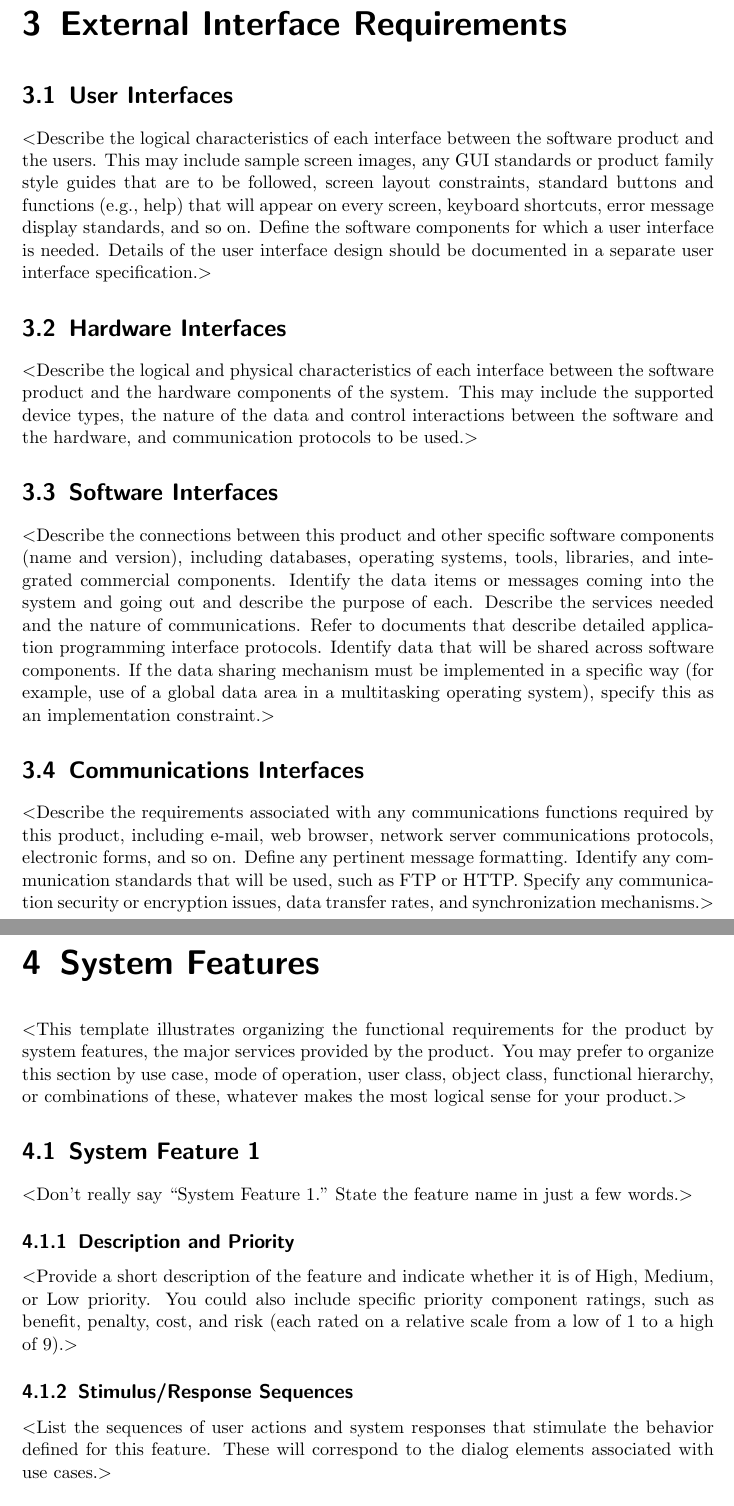
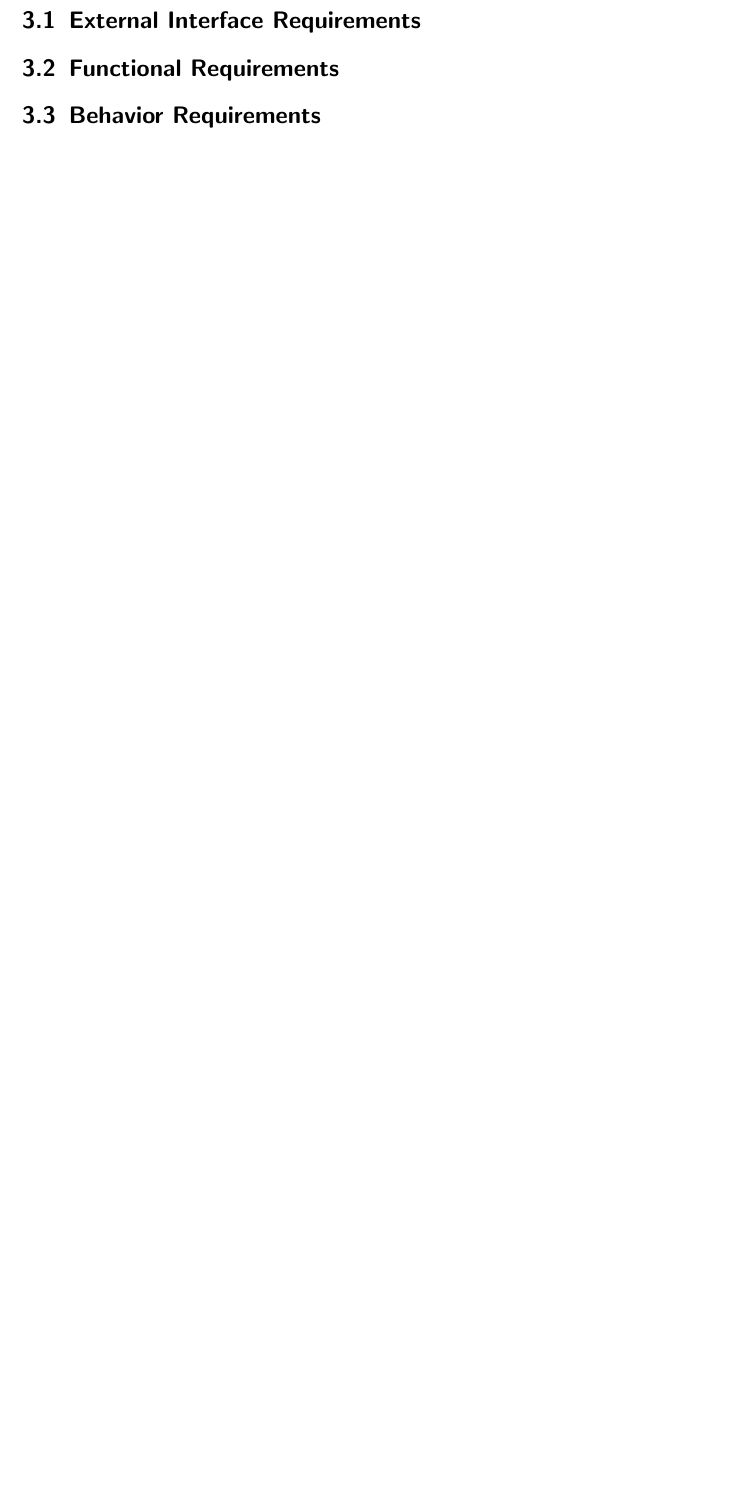
Before and after one commit to javb99/cs320-project, a LaTeX document (documentation/srs.tex): two parts of pages 9 and 10 of 13 before the commit and part of page 9 of 11 after it, the two joined at a grey line, cut so that both start at the same text, the shorter picture padded with empty space. Compiled offline with pdfLaTeX.

Commit message:
Change section headings to match the .doc template.

```diff
--- a/documentation/srs.tex
+++ b/documentation/srs.tex
@@ -187,64 +197,12 @@ reuse from another project, unless they are already documented elsewhere (for
 example, in the vision and scope document or the project plan).$>$
 
 
-\chapter{External Interface Requirements}
+\chapter{Specific Requirements}
 
-\section{User Interfaces}
-$<$Describe the logical characteristics of each interface between the software
-product and the users. This may include sample screen images, any GUI standards
-or product family style guides that are to be followed, screen layout
-constraints, standard buttons and functions (e.g., help) that will appear on
-every screen, keyboard shortcuts, error message display standards, and so on.
-Define the software components for which a user interface is needed. Details of
-the user interface design should be documented in a separate user interface
-specification.$>$
+\section{External Interface Requirements}
 
-\section{Hardware Interfaces}
-$<$Describe the logical and physical characteristics of each interface between
-the software product and the hardware components of the system. This may include
-the supported device types, the nature of the data and control interactions
-between the software and the hardware, and communication protocols to be
-used.$>$
+\section{Functional Requirements}
 
-\section{Software Interfaces}
-$<$Describe the connections between this product and other specific software
-components (name and version), including databases, operating systems, tools,
-libraries, and integrated commercial components. Identify the data items or
-messages coming into the system and going out and describe the purpose of each.
-Describe the services needed and the nature of communications. Refer to
-documents that describe detailed application programming interface protocols.
-Identify data that will be shared across software components. If the data
-sharing mechanism must be implemented in a specific way (for example, use of a
-global data area in a multitasking operating system), specify this as an
-implementation constraint.$>$
-
-\section{Communications Interfaces}
-$<$Describe the requirements associated with any communications functions
-required by this product, including e-mail, web browser, network server
-communications protocols, electronic forms, and so on. Define any pertinent
-message formatting. Identify any communication standards that will be used, such
-as FTP or HTTP. Specify any communication security or encryption issues, data
-transfer rates, and synchronization mechanisms.$>$
+\section{Behavior Requirements}
 
 
-\chapter{System Features}
-$<$This template illustrates organizing the functional requirements for the
-product by system features, the major services provided by the product. You may
-prefer to organize this section by use case, mode of operation, user class,
-object class, functional hierarchy, or combinations of these, whatever makes the
-most logical sense for your product.$>$
-
-\section{System Feature 1}
-$<$Don’t really say “System Feature 1.” State the feature name in just a few
-words.$>$
-
-\subsection{Description and Priority}
-$<$Provide a short description of the feature and indicate whether it is of
-High, Medium, or Low priority. You could also include specific priority
-component ratings, such as benefit, penalty, cost, and risk (each rated on a
-relative scale from a low of 1 to a high of 9).$>$
-
-\subsection{Stimulus/Response Sequences}
-$<$List the sequences of user actions and system responses that stimulate the
-behavior defined for this feature. These will correspond to the dialog elements
-associated with use cases.$>$
```
Also changed, not shown: documentation/srs.tex (89 more changed lines).
